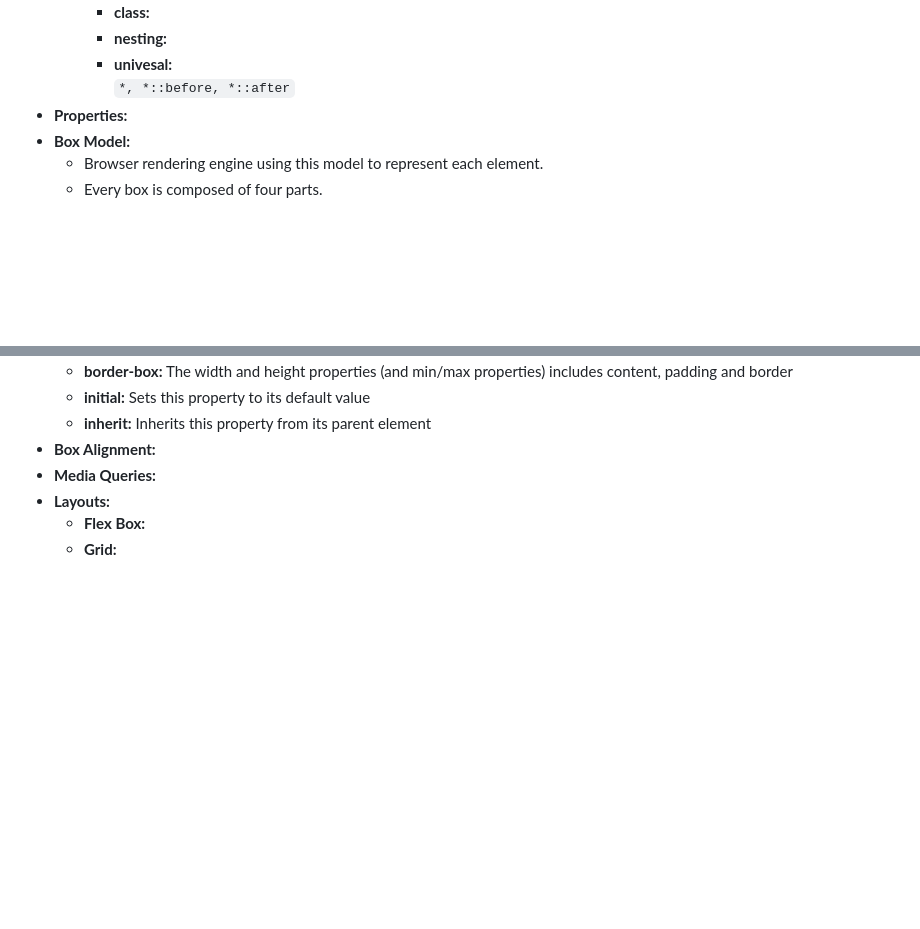
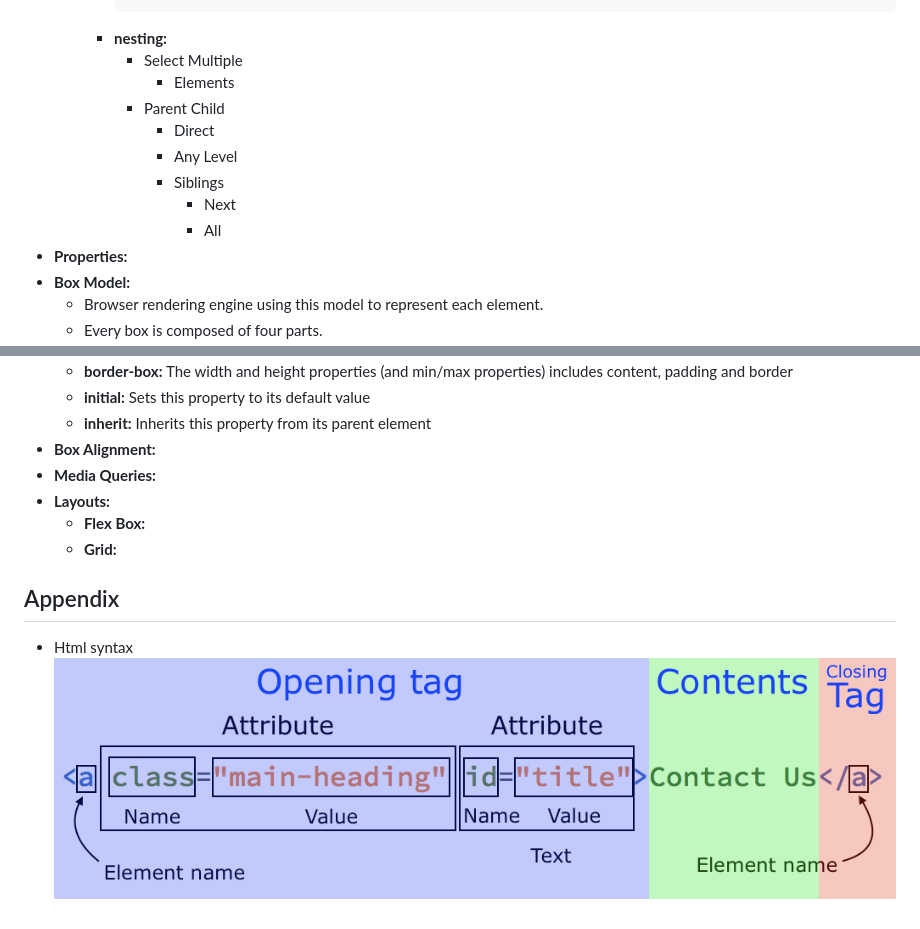
Before and after one commit to rahgadda/frontendmentor, a Markdown page: docs/learning/CSS.md, 2 parts joined by grey strips. Drawn GitHub-style; pictures changed too: docs/learning/images/html-syntax.png (added); blank space fills up the shorter version.

```diff
--- a/docs/learning/CSS.md
+++ b/docs/learning/CSS.md
@@ -31,6 +91,12 @@
     - **nesting:**
-    - **univesal:**
-      `*, *::before, *::after`
+      - Select Multiple
+        - Elements
+      - Parent Child
+        - Direct
+        - Any Level
+        - Siblings
+          - Next
+          - All
 - **Properties:**
 - **Box Model:**
   - Browser rendering engine using this model to represent each element.
@@ -60,3 +126,7 @@
 - **Layouts:**
   - **Flex Box:**
   - **Grid:**
+
+## Appendix
+- Html syntax
+  ![](./images/html-syntax.png)
```
Also changed, not shown: other parts of docs/learning/CSS.md (+64 -4 lines), README.md (+10 -5 lines).
